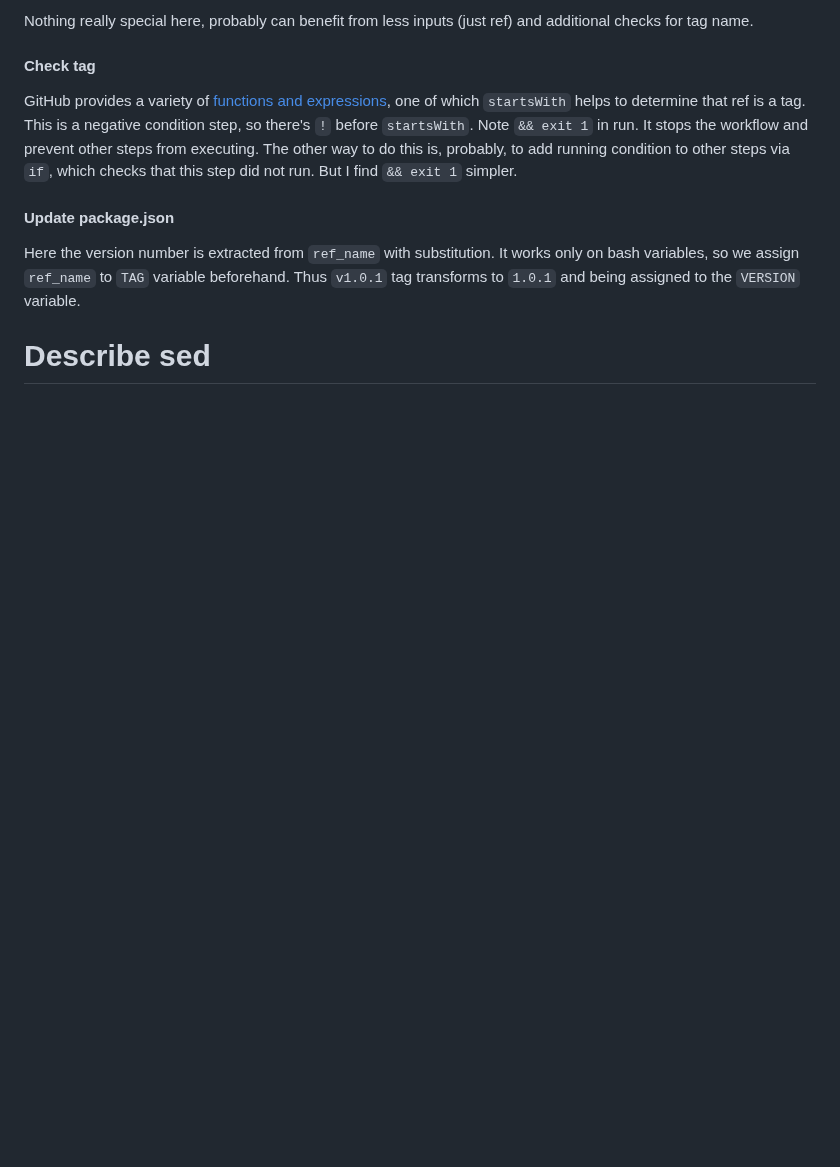
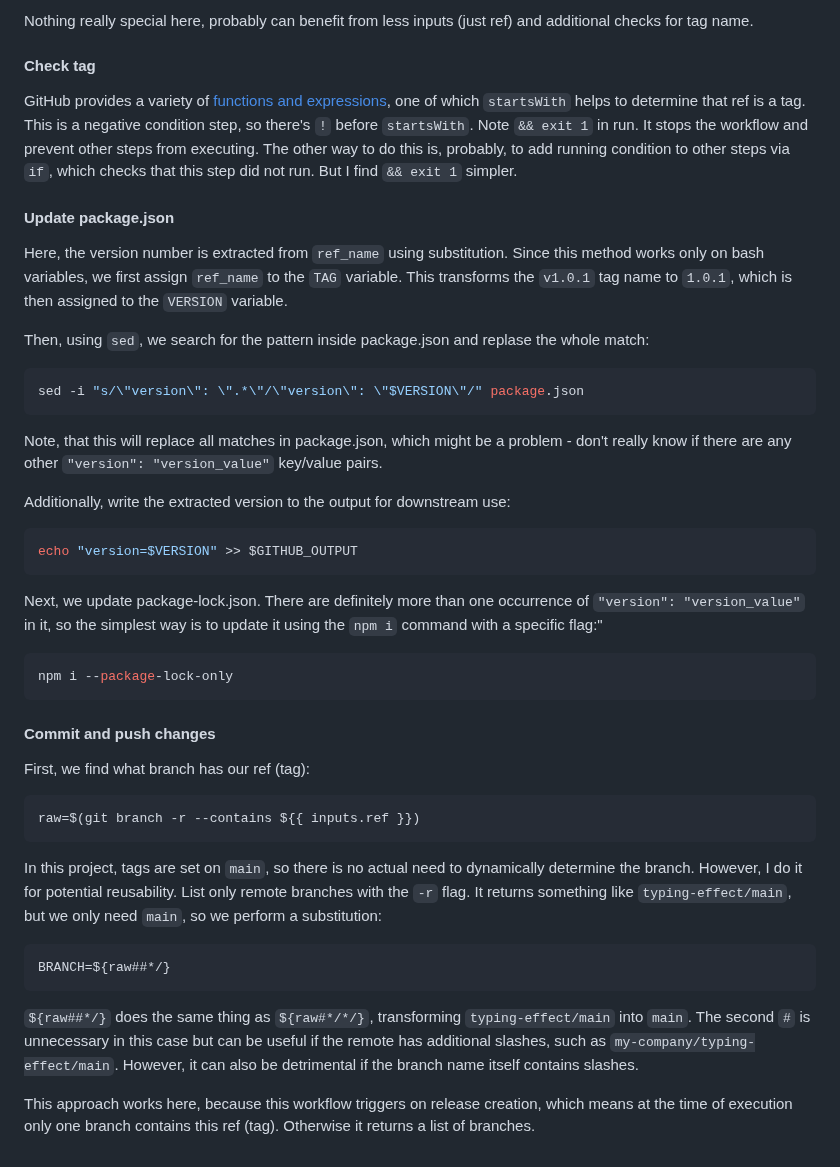
Before and after one commit to ydernov/typing-effect, a Markdown page: DEVNOTES.md, the part around the change. GitHub-like rendering; blank space fills up the shorter version.

````diff
--- a/DEVNOTES.md
+++ b/DEVNOTES.md
@@ -237,7 +237,33 @@ Note `&& exit 1` in run. It stops the workflow and prevent other steps from exec
 
 #### Update package.json
 
-Here the version number is extracted from `ref_name` with substitution. It works only on bash variables, so we assign `ref_name` to `TAG` variable beforehand. Thus `v1.0.1` tag transforms to `1.0.1` and being assigned to the `VERSION` variable.
+Here, the version number is extracted from `ref_name` using substitution. Since this method works only on bash variables, we first assign `ref_name` to the `TAG` variable. This transforms the `v1.0.1` tag name to `1.0.1`, which is then assigned to the `VERSION` variable.
 
-Describe sed
-====
+Then, using `sed`, we search for the pattern inside package.json and replase the whole match:
+```bash
+sed -i "s/\"version\": \".*\"/\"version\": \"$VERSION\"/" package.json
+```
+Note, that this will replace all matches in package.json, which might be a problem - don't really know if there are any other `"version": "version_value"` key/value pairs.
+
+Additionally, write the extracted version to the output for downstream use:
+```bash
+echo "version=$VERSION" >> $GITHUB_OUTPUT
+```
+Next, we update package-lock.json. There are definitely more than one occurrence of `"version": "version_value"` in it, so the simplest way is to update it using the `npm i` command with a specific flag:"
+```bash
+npm i --package-lock-only
+```
+
+#### Commit and push changes
+
+First, we find what branch has our ref (tag):
+```bash
+raw=$(git branch -r --contains ${{ inputs.ref }})
+```
+In this project, tags are set on `main`, so there is no actual need to dynamically determine the branch. However, I do it for potential reusability. List only remote branches with the `-r` flag. It returns something like `typing-effect/main`, but we only need `main`, so we perform a substitution:
+```bash
+BRANCH=${raw##*/}
+```
+`${raw##*/}` does the same thing as `${raw#*/*/}`, transforming `typing-effect/main` into `main`. The second `#` is unnecessary in this case but can be useful if the remote has additional slashes, such as `my-company/typing-effect/main`. However, it can also be detrimental if the branch name itself contains slashes.
+
+This approach works here, because this workflow triggers on release creation, which means at the time of execution only one branch contains this ref (tag). Otherwise it returns a list of branches.
````
